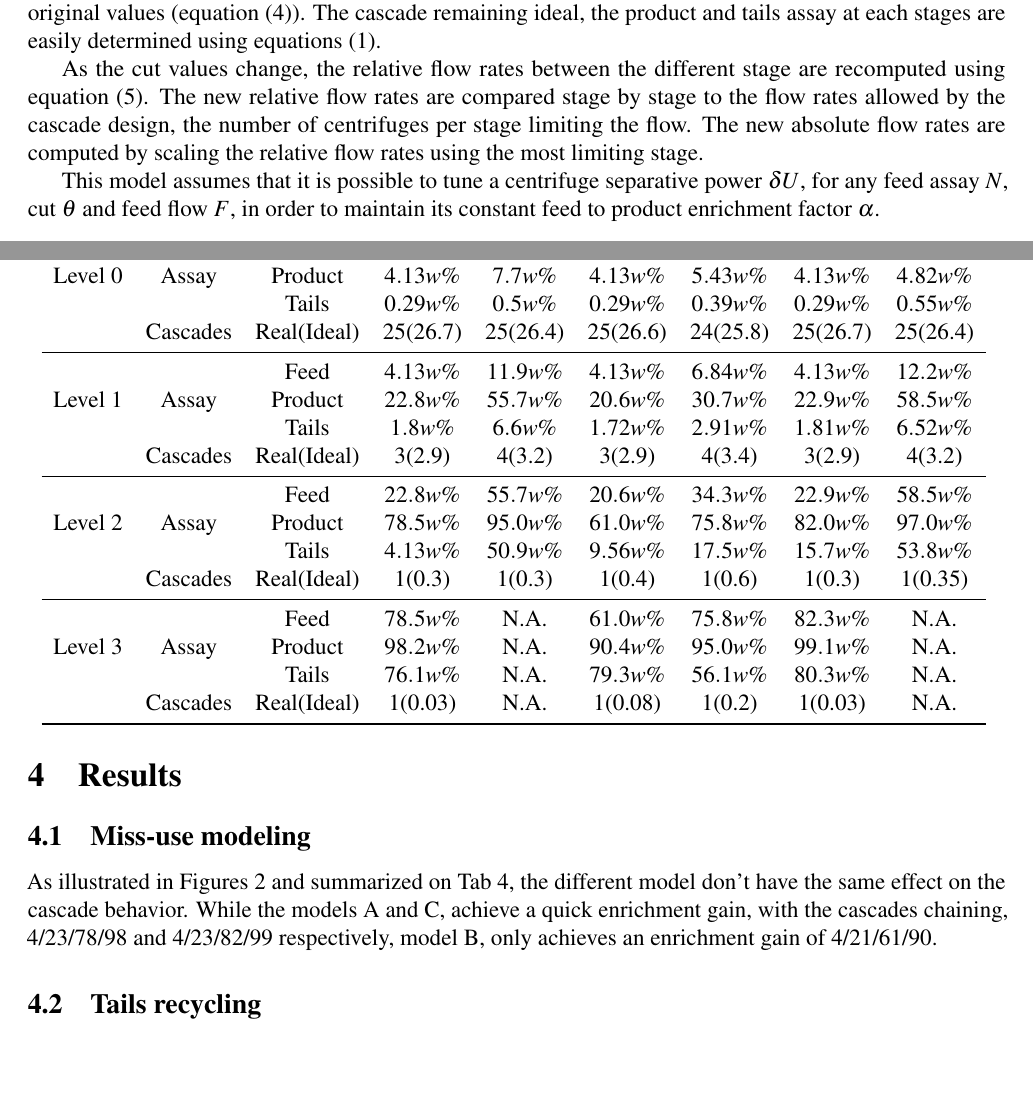
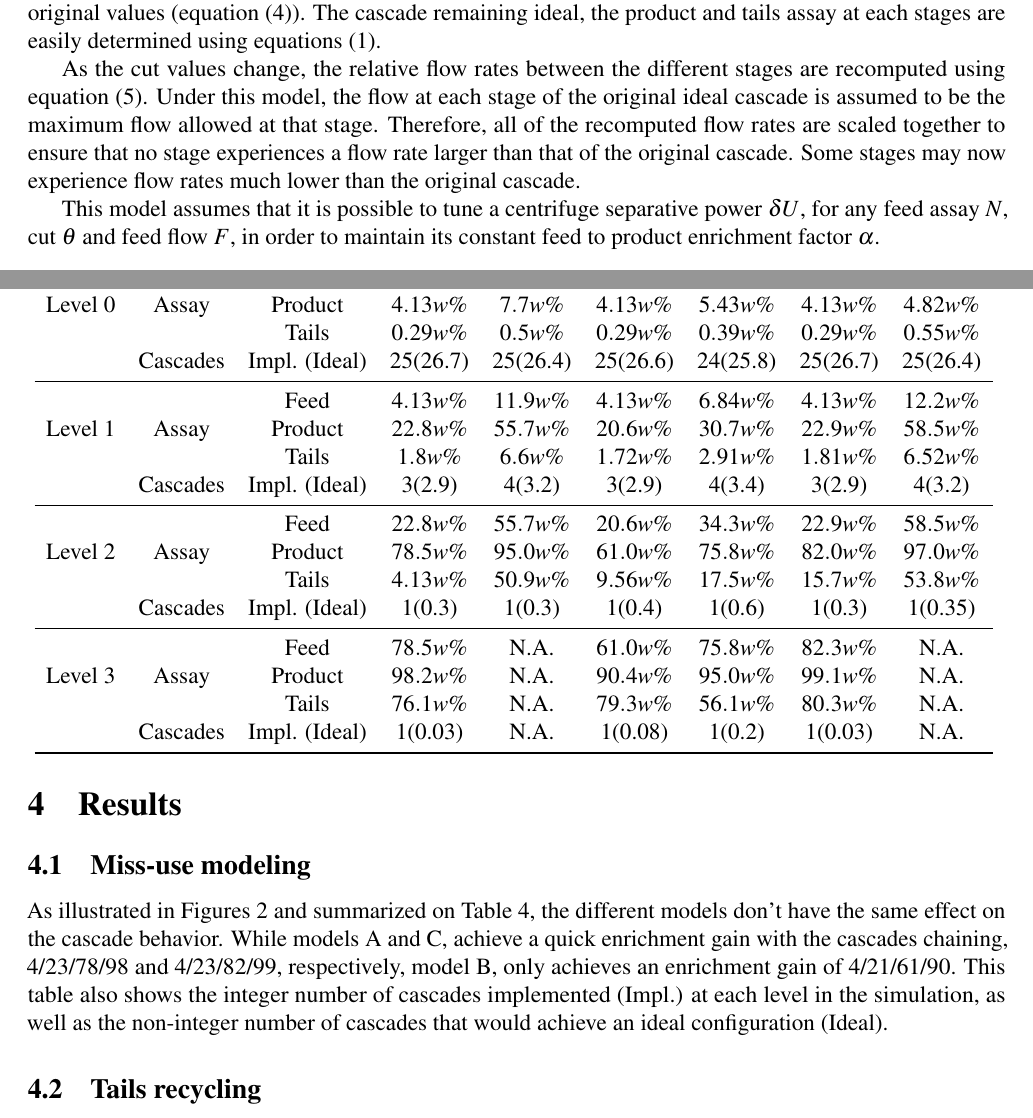
Before and after one commit to stompsjo/ANS.BaM.paper, a LaTeX paper (paper.tex, which reads results.tex, theory.tex): two parts of pages 4 and 7 of 10, joined at a grey line, cut so that both start at the same text, the shorter picture padded with empty space. Compiled offline with pdfLaTeX.

Commit message:
Final review by PPHW

```diff
--- a/results.tex
+++ b/results.tex
@@ -14,32 +14,34 @@ Model       &        &            & A/NR      & A/R       & B/NR      & B/R
         &            & Feed       & $0.71w\%$ & $1.3w\%$  & $0.71w\%$ & $0.94w\%$ & $0.71w\%$ & $1.33w\%$ \\
 Level 0 & Assay      & Product    & $4.13w\%$ & $7.7w\%$  & $4.13w\%$ & $5.43w\%$ & $4.13w\%$ & $4.82w\%$ \\
         &            & Tails      & $0.29w\%$ & $0.5w\%$  & $0.29w\%$ & $0.39w\%$ & $0.29w\%$ & $0.55w\%$ \\
-        & Cascades   & Real(Ideal)& 25(26.7)  & 25(26.4)  & 25(26.6)  & 24(25.8)  & 25(26.7)  & 25(26.4)  \\
+        & Cascades   & Impl. (Ideal)& 25(26.7)  & 25(26.4)  & 25(26.6)  & 24(25.8)  & 25(26.7)  & 25(26.4)  \\
 \midrule
         &            & Feed       & $4.13w\%$ & $11.9w\%$ & $4.13w\%$ & $6.84w\%$ & $4.13w\%$ & $12.2w\%$ \\
 Level 1 & Assay      & Product    & $22.8w\%$ & $55.7w\%$ & $20.6w\%$ & $30.7w\%$ & $22.9w\%$ & $58.5w\%$ \\
         &            & Tails      & $1.8w\%$  & $6.6w\%$  & $1.72w\%$ & $2.91w\%$ & $1.81w\%$ & $6.52w\%$ \\
-        & Cascades   & Real(Ideal)& 3(2.9)    & 4(3.2)    & 3(2.9)    & 4(3.4)    & 3(2.9)    & 4(3.2)    \\
+        & Cascades   & Impl. (Ideal)& 3(2.9)    & 4(3.2)    & 3(2.9)    & 4(3.4)    & 3(2.9)    & 4(3.2)    \\
 \midrule
         &            & Feed       & $22.8w\%$ & $55.7w\%$ & $20.6w\%$ & $34.3w\%$ & $22.9w\%$ & $58.5w\%$ \\
 Level 2 & Assay      & Product    & $78.5w\%$ & $95.0w\%$ & $61.0w\%$ & $75.8w\%$ & $82.0w\%$ & $97.0w\%$ \\
         &            & Tails      & $4.13w\%$ & $50.9w\%$ & $9.56w\%$ & $17.5w\%$ & $15.7w\%$ & $53.8w\%$ \\
-        & Cascades   & Real(Ideal)& 1(0.3)    & 1(0.3)    & 1(0.4)    & 1(0.6)    & 1(0.3)    & 1(0.35)   \\
+        & Cascades   & Impl. (Ideal)& 1(0.3)    & 1(0.3)    & 1(0.4)    & 1(0.6)    & 1(0.3)    & 1(0.35)   \\
 \midrule
         &            & Feed       & $78.5w\%$ & N.A.      & $61.0w\%$ & $75.8w\%$ & $82.3w\%$ & N.A.      \\
 Level 3 & Assay      & Product    & $98.2w\%$ & N.A.      & $90.4w\%$ & $95.0w\%$ & $99.1w\%$ & N.A.      \\
         &            & Tails      & $76.1w\%$ & N.A.      & $79.3w\%$ & $56.1w\%$ & $80.3w\%$ & N.A.      \\
-        & Cascades   & Real(Ideal)& 1(0.03)   & N.A.      & 1(0.08)   & 1(0.2)    & 1(0.03)   & N.A.      \\
+        & Cascades   & Impl. (Ideal)& 1(0.03)   & N.A.      & 1(0.08)   & 1(0.2)    & 1(0.03)   & N.A.      \\
 \bottomrule
 \end{tabular}
   \label{tab:level}
 \end{table}
 
-As illustrated in Figures \ref{fig:assays} and summarized on Tab
-\ref{tab:level}, the different model don't have the same effect on the cascade
-behavior. While the models A and C, achieve a quick enrichment gain, with the
-cascades chaining, 4/23/78/98 and 4/23/82/99 respectively, model B, only
-achieves an enrichment gain of 4/21/61/90.
+As illustrated in Figures \ref{fig:assays} and summarized on Table
+\ref{tab:level}, the different models don't have the same effect on the
+cascade behavior. While models A and C, achieve a quick enrichment gain with
+the cascades chaining, 4/23/78/98 and 4/23/82/99, respectively, model B, only
+achieves an enrichment gain of 4/21/61/90.  This table also shows the integer
+number of cascades implemented (Impl.) at each level in the simulation, as well as the
+non-integer number of cascades that would achieve an ideal configuration (Ideal).
 
 
 \begin{figure}[h!]
--- a/theory.tex
+++ b/theory.tex
@@ -195,12 +195,13 @@ order to maintain the $\alpha_i$ and $\beta_i$ at their original values
 (equation \eqref{eq:theta}). The cascade remaining ideal, the product and tails
 assay at each stages are easily determined using equations \eqref{eq:alphabeta}.
 
-As the cut values change, the relative flow rates between the different stage
-are recomputed using equation \eqref{eq:flow}.
-The new relative flow rates are compared stage by stage to the flow rates allowed by the
-cascade design, the number of centrifuges per stage limiting the flow. The new
-absolute flow rates are computed by scaling the relative flow rates using the most
-limiting stage.
+As the cut values change, the relative flow rates between the different stages
+are recomputed using equation \eqref{eq:flow}.  Under this model, the flow at
+each stage of the original ideal cascade is assumed to be the maximum flow
+allowed at that stage.  Therefore, all of the recomputed flow rates are scaled
+together to ensure that no stage experiences a flow rate larger than that of
+the original cascade.  Some stages may now experience flow rates much lower
+than the original cascade.
 
 %% The flow rates are determinted as
 %% the largest flow rates allowed by the cascade design, number of centrifuges
```
Also changed, not shown: dis_clusion.tex (+8 -8 lines), paper.pdf.
